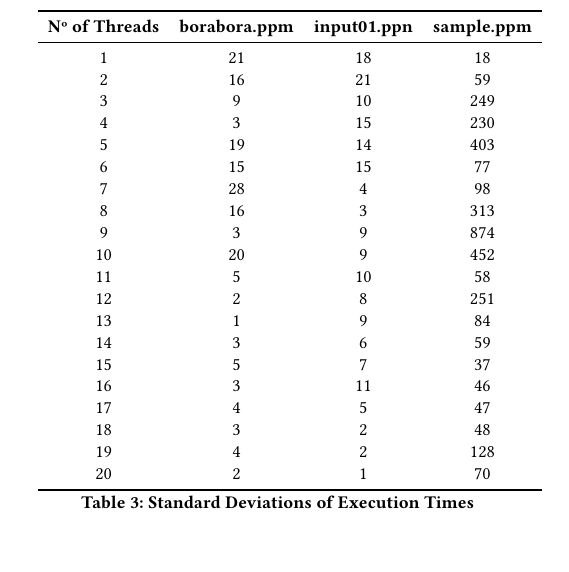
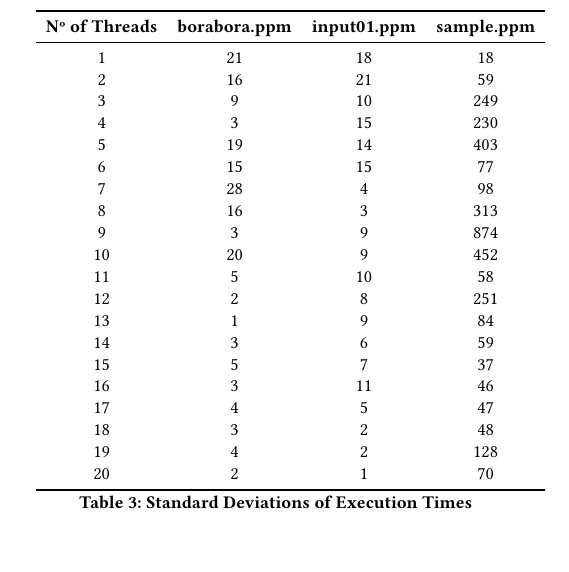
Before and after one commit to Gui28F/Histogram_Equalization, a LaTeX paper (report/template.tex): part of one column of page 2 of 4, cut so that both start at the same text. Compiled offline with pdfLaTeX.

Commit message:
Typo Fix
Co-Authored-By: Guilherme Fernandes <84087774+Gui28F@users.noreply.github.com>

```diff
--- a/report/template.tex
+++ b/report/template.tex
@@ -177,7 +177,7 @@ And the efficiency of the parallelel implementation in Section 1 get's us an eff
 \centering
 \begin{tabular}{cccc}
 \toprule
-\textbf{Nº of Threads} & \textbf{borabora.ppm} & \textbf{input01.ppn} & \textbf{sample.ppm} \\
+\textbf{Nº of Threads} & \textbf{borabora.ppm} & \textbf{input01.ppm} & \textbf{sample.ppm} \\
 \midrule
 1  & 21 & 18 & 18  \\
 2  & 16 & 21 & 59  \\
```
